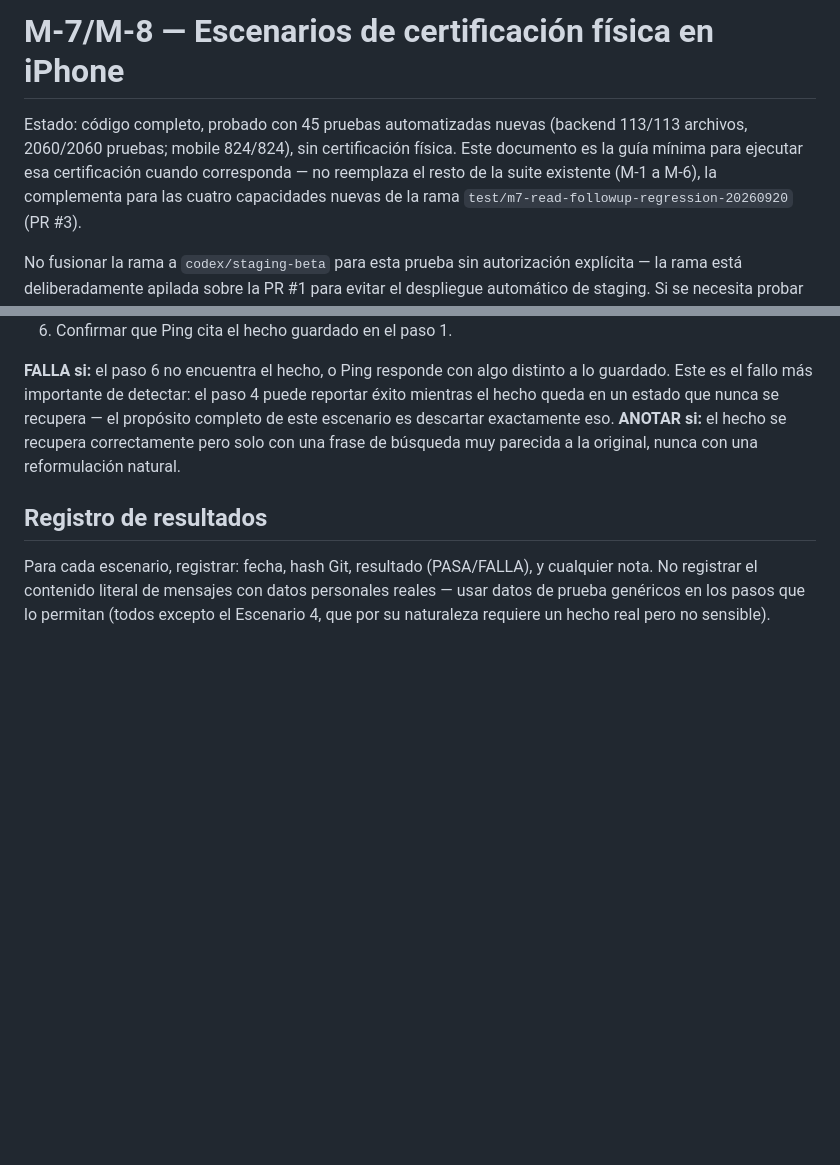
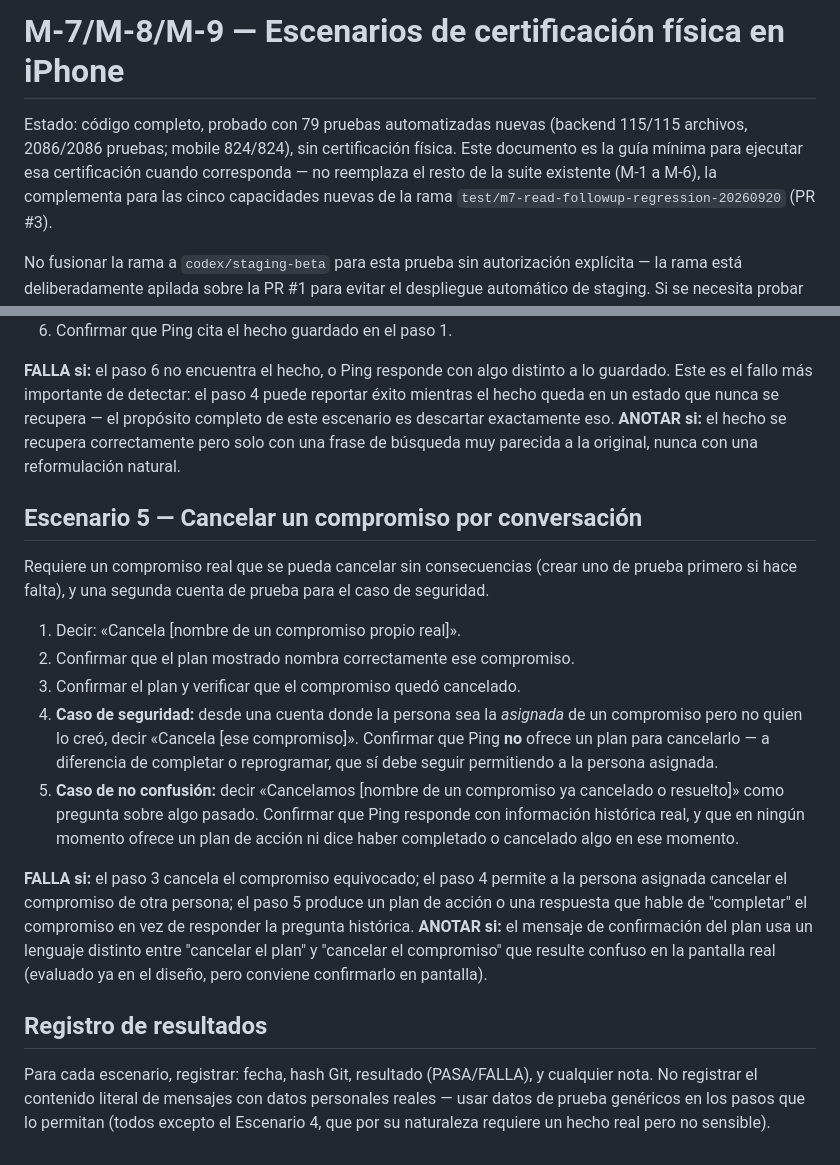
Before and after one commit to Carloschiloe/ping-app, a Markdown page: docs/27-M7-M8-PHYSICAL-CERTIFICATION-SCENARIOS.md, 2 parts joined by grey strips. Drawn GitHub-style; blank space fills up the shorter version.

Commit message:
docs: add the M-9 cancel_commitment physical certification scenario
Extends the existing physical scenario guide with Escenario 5: cancelling
a real commitment, including the owner-only security case (an assignee
must never be able to cancel someone else's commitment) and a
non-confusion case (the historical "Cancelamos X" form must produce a
historical read answer, never a write plan or a false "completar"
narration). Updates the document's own test/scenario counts to include
M-9.

Co-Authored-By: Claude Fable 5.1 <noreply@anthropic.com>

```diff
--- a/docs/27-M7-M8-PHYSICAL-CERTIFICATION-SCENARIOS.md
+++ b/docs/27-M7-M8-PHYSICAL-CERTIFICATION-SCENARIOS.md
@@ -1,10 +1,10 @@
-# M-7/M-8 — Escenarios de certificación física en iPhone
+# M-7/M-8/M-9 — Escenarios de certificación física en iPhone
 
-Estado: código completo, probado con 45 pruebas automatizadas nuevas
-(backend 113/113 archivos, 2060/2060 pruebas; mobile 824/824), sin
+Estado: código completo, probado con 79 pruebas automatizadas nuevas
+(backend 115/115 archivos, 2086/2086 pruebas; mobile 824/824), sin
 certificación física. Este documento es la guía mínima para ejecutar esa
 certificación cuando corresponda — no reemplaza el resto de la suite
-existente (M-1 a M-6), la complementa para las cuatro capacidades nuevas de
+existente (M-1 a M-6), la complementa para las cinco capacidades nuevas de
 la rama `test/m7-read-followup-regression-20260920` (PR #3).
 
 No fusionar la rama a `codex/staging-beta` para esta prueba sin
@@ -106,6 +106,35 @@ exactamente eso.
 frase de búsqueda muy parecida a la original, nunca con una reformulación
 natural.
 
+## Escenario 5 — Cancelar un compromiso por conversación
+
+Requiere un compromiso real que se pueda cancelar sin consecuencias (crear
+uno de prueba primero si hace falta), y una segunda cuenta de prueba para
+el caso de seguridad.
+
+1. Decir: «Cancela [nombre de un compromiso propio real]».
+2. Confirmar que el plan mostrado nombra correctamente ese compromiso.
+3. Confirmar el plan y verificar que el compromiso quedó cancelado.
+4. **Caso de seguridad:** desde una cuenta donde la persona sea la
+   *asignada* de un compromiso pero no quien lo creó, decir «Cancela
+   [ese compromiso]». Confirmar que Ping **no** ofrece un plan para
+   cancelarlo — a diferencia de completar o reprogramar, que sí debe seguir
+   permitiendo a la persona asignada.
+5. **Caso de no confusión:** decir «Cancelamos [nombre de un compromiso ya
+   cancelado o resuelto]» como pregunta sobre algo pasado. Confirmar que
+   Ping responde con información histórica real, y que en ningún momento
+   ofrece un plan de acción ni dice haber completado o cancelado algo en
+   ese momento.
+
+**FALLA si:** el paso 3 cancela el compromiso equivocado; el paso 4 permite
+a la persona asignada cancelar el compromiso de otra persona; el paso 5
+produce un plan de acción o una respuesta que hable de "completar" el
+compromiso en vez de responder la pregunta histórica.
+**ANOTAR si:** el mensaje de confirmación del plan usa un lenguaje distinto
+entre "cancelar el plan" y "cancelar el compromiso" que resulte confuso en
+la pantalla real (evaluado ya en el diseño, pero conviene confirmarlo en
+pantalla).
+
 ## Registro de resultados
 
 Para cada escenario, registrar: fecha, hash Git, resultado (PASA/FALLA),
```
